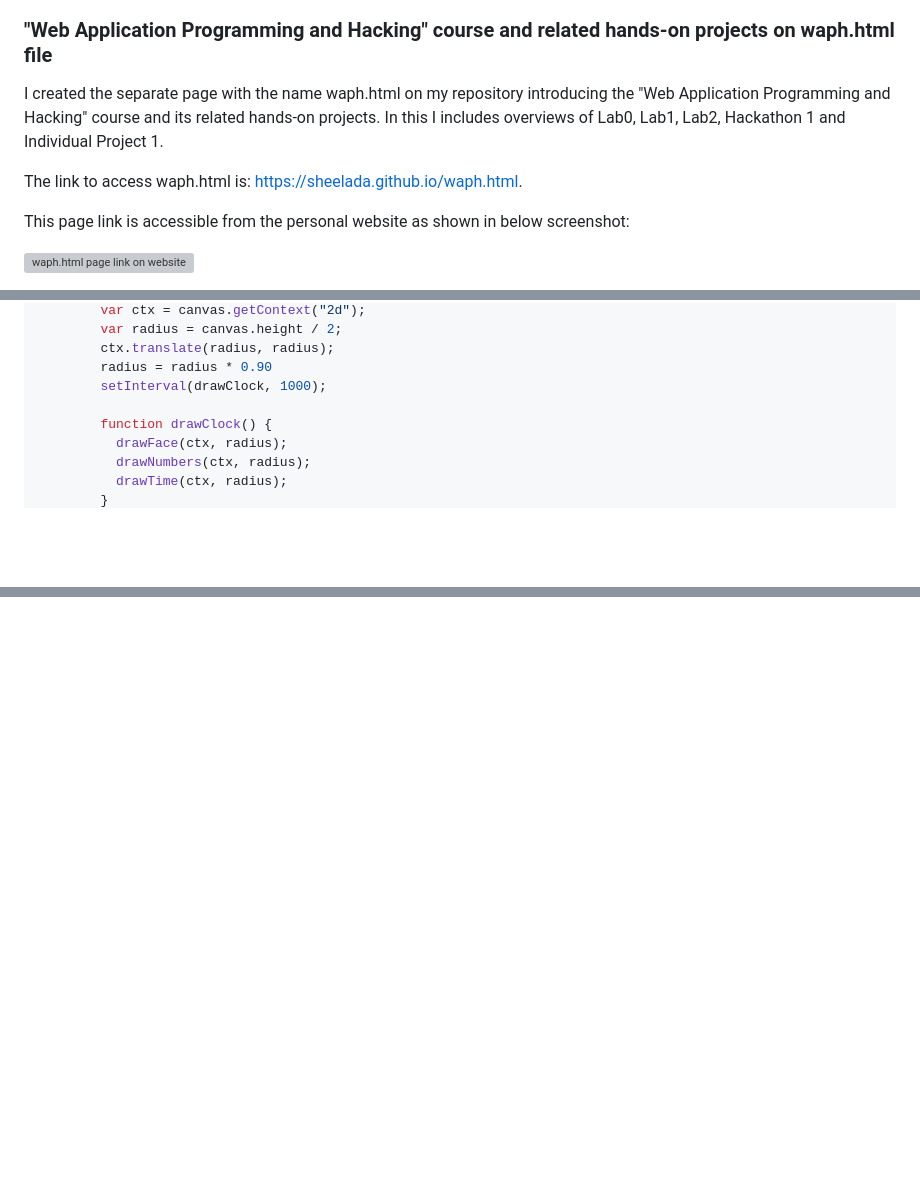
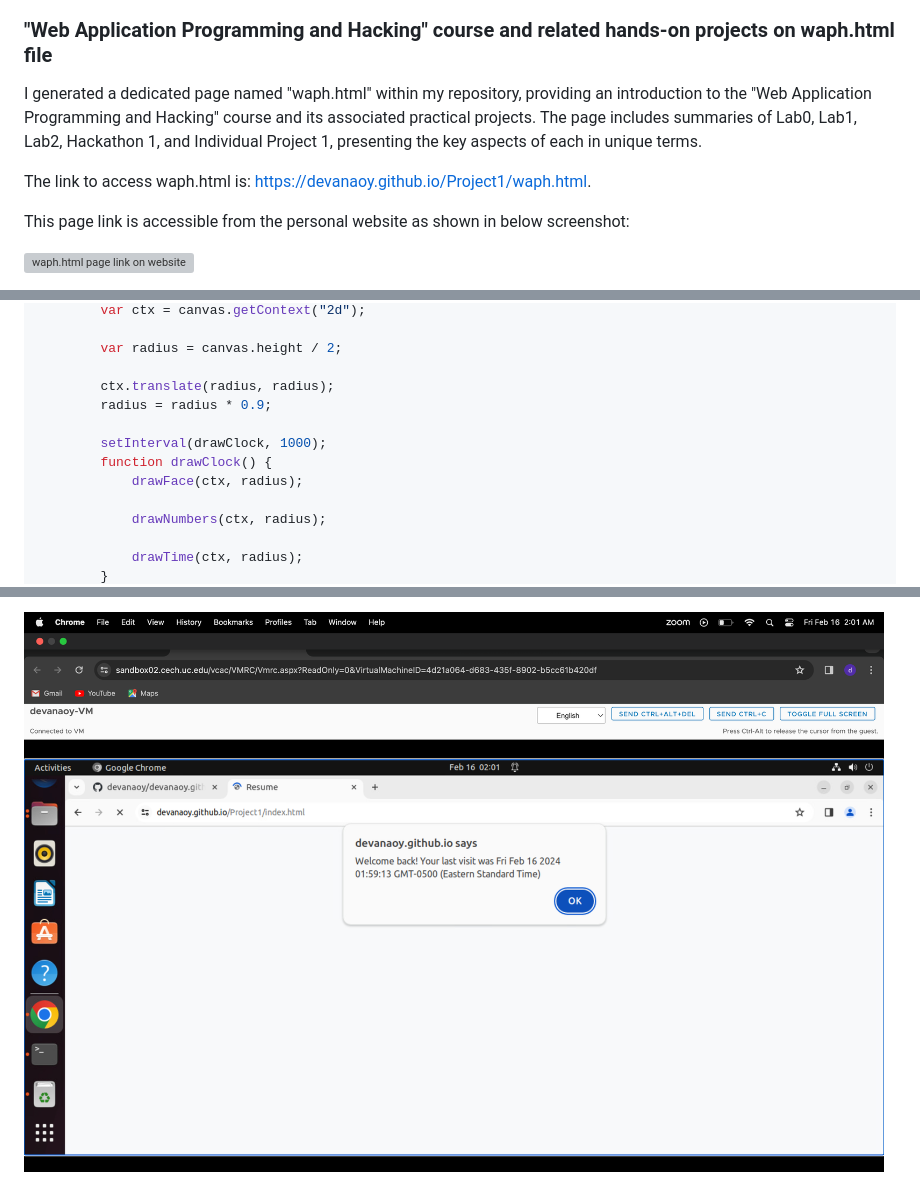
Before and after one commit to devanaoy/devanaoy.github.io, a Markdown page: Project1/README.md, 3 parts joined by grey strips. Drawn GitHub-style; blank space fills up the shorter version; grey boxes are pictures that could not be loaded.

```diff
--- a/Project1/README.md
+++ b/Project1/README.md
@@ -41,9 +44,9 @@ The link to access my website is: [https://devanaoy.github.io/Project1/index.htm
 
 ### "Web Application Programming and Hacking" course and related hands-on projects on waph.html file
 
-I created the separate page with the name waph.html on my repository introducing the "Web Application Programming and Hacking" course and its related hands-on projects. In this I includes overviews of Lab0, Lab1, Lab2, Hackathon 1 and Individual Project 1.
+I generated a dedicated page named "waph.html" within my repository, providing an introduction to the "Web Application Programming and Hacking" course and its associated practical projects. The page includes summaries of Lab0, Lab1, Lab2, Hackathon 1, and Individual Project 1, presenting the key aspects of each in unique terms.
 
-The link to access waph.html is: [https://sheelada.github.io/waph.html](https://sheelada.github.io/waph.html).
+The link to access waph.html is: [https://devanaoy.github.io/Project1/waph.html](https://devanaoy.github.io/Project1/waph.html).
 
 This page link is accessible from the personal website as shown in below screenshot:
 
@@ -99,11 +111,15 @@ var canvas = document.getElementById("analog-clock");
         var ctx = canvas.getContext("2d");
+
         var radius = canvas.height / 2;
+
         ctx.translate(radius, radius);
-        radius = radius * 0.90
+        radius = radius * 0.9;
+
         setInterval(drawClock, 1000);
+        function drawClock() {
+            drawFace(ctx, radius);
 
-        function drawClock() {
-          drawFace(ctx, radius);
-          drawNumbers(ctx, radius);
-          drawTime(ctx, radius);
+            drawNumbers(ctx, radius);
+
+            drawTime(ctx, radius);
         }
@@ -267,0 +315 @@ window.onload = displayWelcomeMessage;
+![revisit cookies](img14.png)
```
Also changed, not shown: other parts of Project1/README.md (+117 -74 lines).
